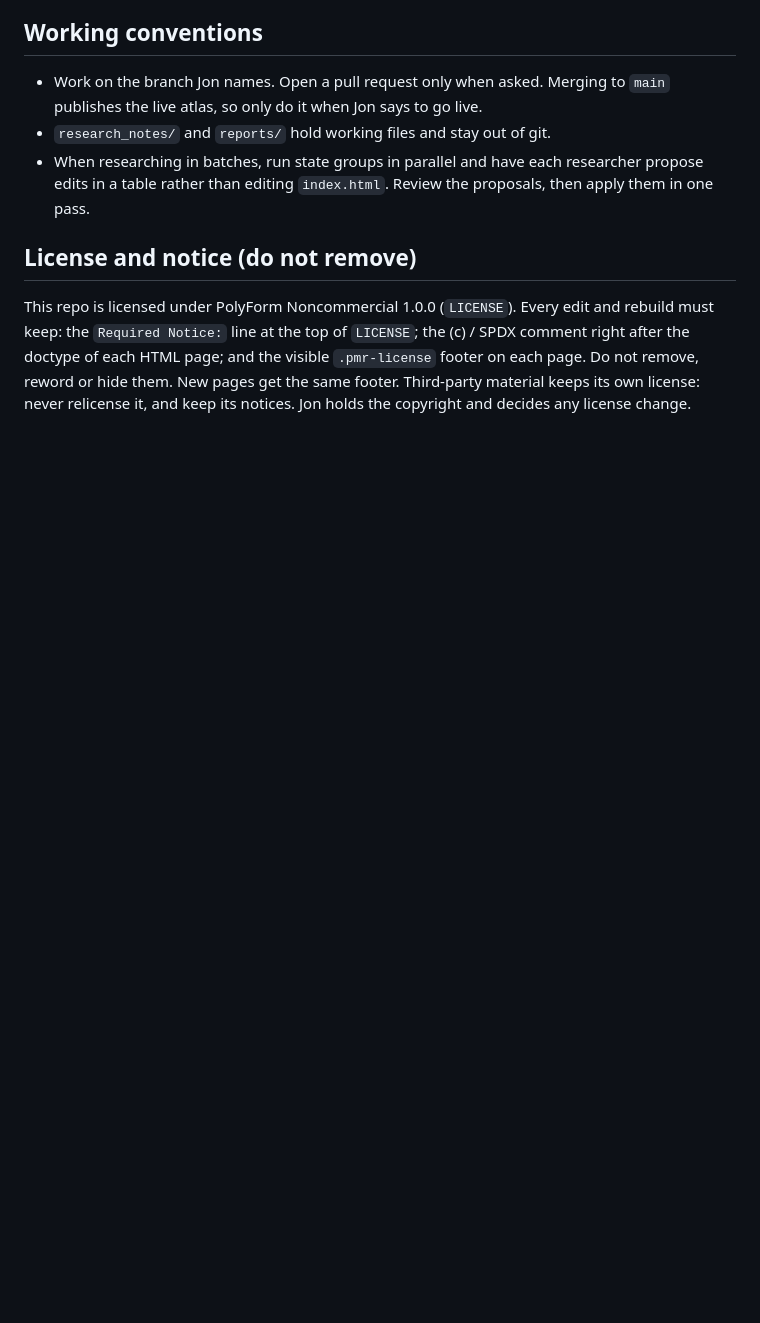
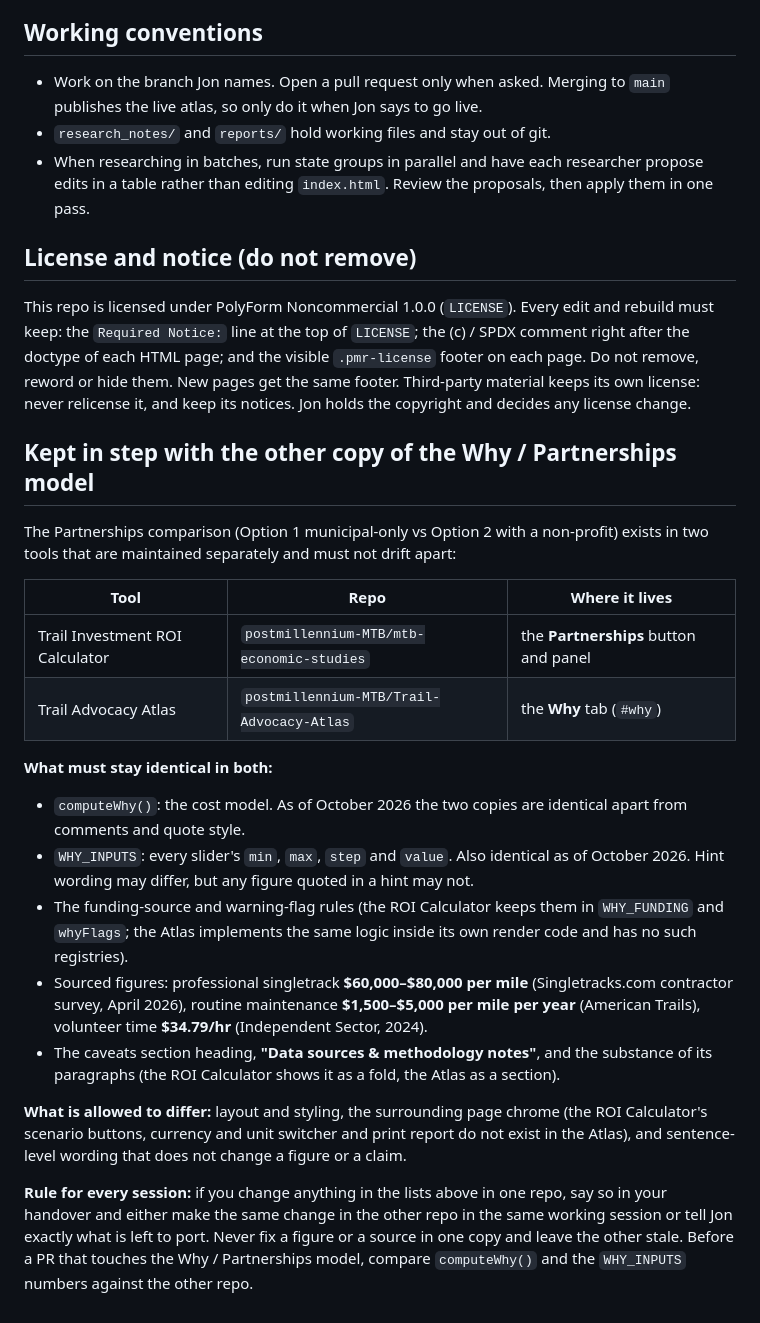
Before and after one commit to postmillennium-MTB/Trail-Advocacy-Atlas, a Markdown page: CLAUDE.md, the part around the change. GitHub-like rendering; blank space fills up the shorter version.

Commit message:
docs: CLAUDE.md note to keep the Why / Partnerships model in step across both tools (#11)
Claude-Session: https://claude.ai/code/session_01DbrGvFzGhMfrMctvhvc92b

Co-authored-by: Claude <noreply@anthropic.com>

```diff
--- a/CLAUDE.md
+++ b/CLAUDE.md
@@ -55,3 +55,23 @@ For every organization, record an **email and/or mailing address (and phone if p
 ## License and notice (do not remove)
 
 This repo is licensed under PolyForm Noncommercial 1.0.0 (`LICENSE`). Every edit and rebuild must keep: the `Required Notice:` line at the top of `LICENSE`; the (c) / SPDX comment right after the doctype of each HTML page; and the visible `.pmr-license` footer on each page. Do not remove, reword or hide them. New pages get the same footer. Third-party material keeps its own license: never relicense it, and keep its notices. Jon holds the copyright and decides any license change.
+
+## Kept in step with the other copy of the Why / Partnerships model
+
+The Partnerships comparison (Option 1 municipal-only vs Option 2 with a non-profit) exists in two tools that are maintained separately and must not drift apart:
+
+| Tool | Repo | Where it lives |
+|---|---|---|
+| Trail Investment ROI Calculator | `postmillennium-MTB/mtb-economic-studies` | the **Partnerships** button and panel |
+| Trail Advocacy Atlas | `postmillennium-MTB/Trail-Advocacy-Atlas` | the **Why** tab (`#why`) |
+
+**What must stay identical in both:**
+- `computeWhy()`: the cost model. As of October 2026 the two copies are identical apart from comments and quote style.
+- `WHY_INPUTS`: every slider's `min`, `max`, `step` and `value`. Also identical as of October 2026. Hint wording may differ, but any figure quoted in a hint may not.
+- The funding-source and warning-flag rules (the ROI Calculator keeps them in `WHY_FUNDING` and `whyFlags`; the Atlas implements the same logic inside its own render code and has no such registries).
+- Sourced figures: professional singletrack **$60,000–$80,000 per mile** (Singletracks.com contractor survey, April 2026), routine maintenance **$1,500–$5,000 per mile per year** (American Trails), volunteer time **$34.79/hr** (Independent Sector, 2024).
+- The caveats section heading, **"Data sources & methodology notes"**, and the substance of its paragraphs (the ROI Calculator shows it as a fold, the Atlas as a section).
+
+**What is allowed to differ:** layout and styling, the surrounding page chrome (the ROI Calculator's scenario buttons, currency and unit switcher and print report do not exist in the Atlas), and sentence-level wording that does not change a figure or a claim.
+
+**Rule for every session:** if you change anything in the lists above in one repo, say so in your handover and either make the same change in the other repo in the same working session or tell Jon exactly what is left to port. Never fix a figure or a source in one copy and leave the other stale. Before a PR that touches the Why / Partnerships model, compare `computeWhy()` and the `WHY_INPUTS` numbers against the other repo.
```
